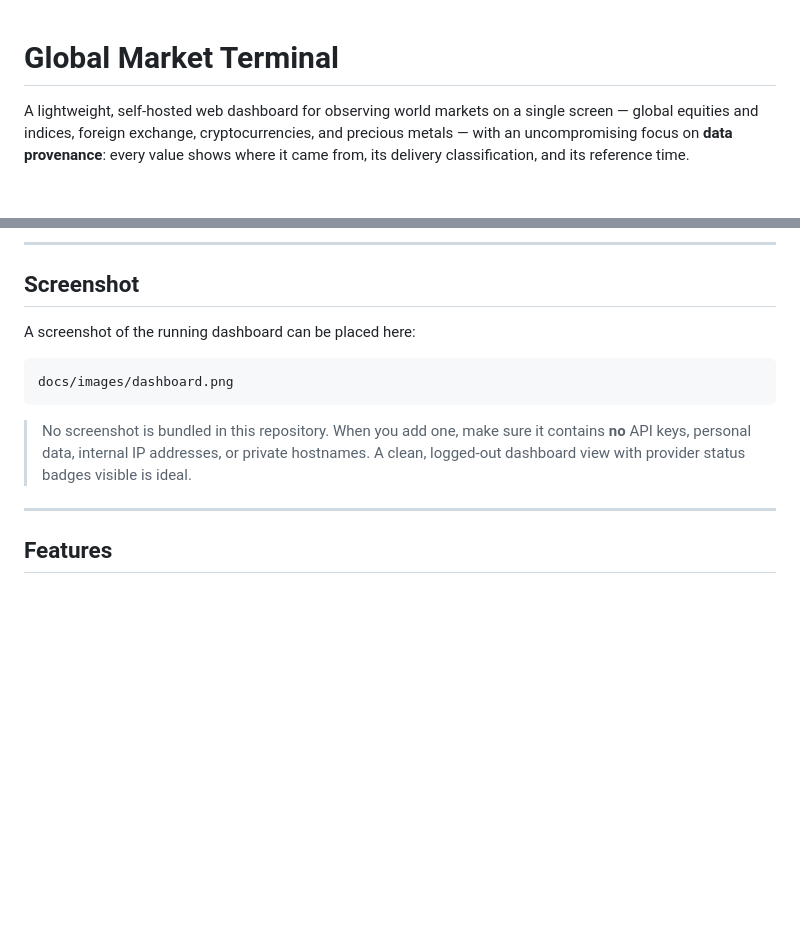
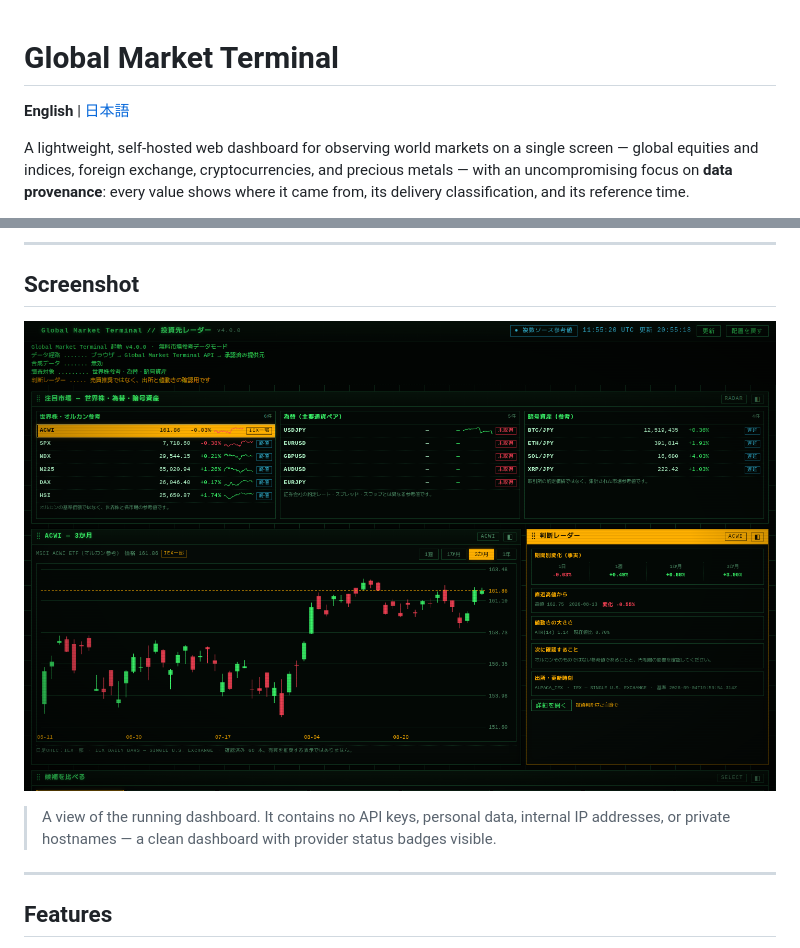
Before and after one commit to matzoka/global-market-terminal, a Markdown page: README.md, 2 parts joined by grey strips. Rendered like a GitHub page; pictures changed too: docs/images/dashboard.png (added); blank space fills up the shorter version.

````diff
--- a/README.md
+++ b/README.md
@@ -1,4 +1,6 @@
 # Global Market Terminal
+
+**English** | [日本語](README.ja.md)
 
 A lightweight, self-hosted web dashboard for observing world markets on a single
 screen — global equities and indices, foreign exchange, cryptocurrencies, and
@@ -38,16 +40,11 @@ Key design choices:
 
 ## Screenshot
 
-A screenshot of the running dashboard can be placed here:
+![Global Market Terminal dashboard](docs/images/dashboard.png)
 
-```
-docs/images/dashboard.png
-```
-
-> No screenshot is bundled in this repository. When you add one, make sure it
-> contains **no** API keys, personal data, internal IP addresses, or private
-> hostnames. A clean, logged-out dashboard view with provider status badges
-> visible is ideal.
+> A view of the running dashboard. It contains no API keys, personal data,
+> internal IP addresses, or private hostnames — a clean dashboard with provider
+> status badges visible.
 
 ---
 
````
Also changed, not shown: README.ja.md (added, +302 -0 lines).
